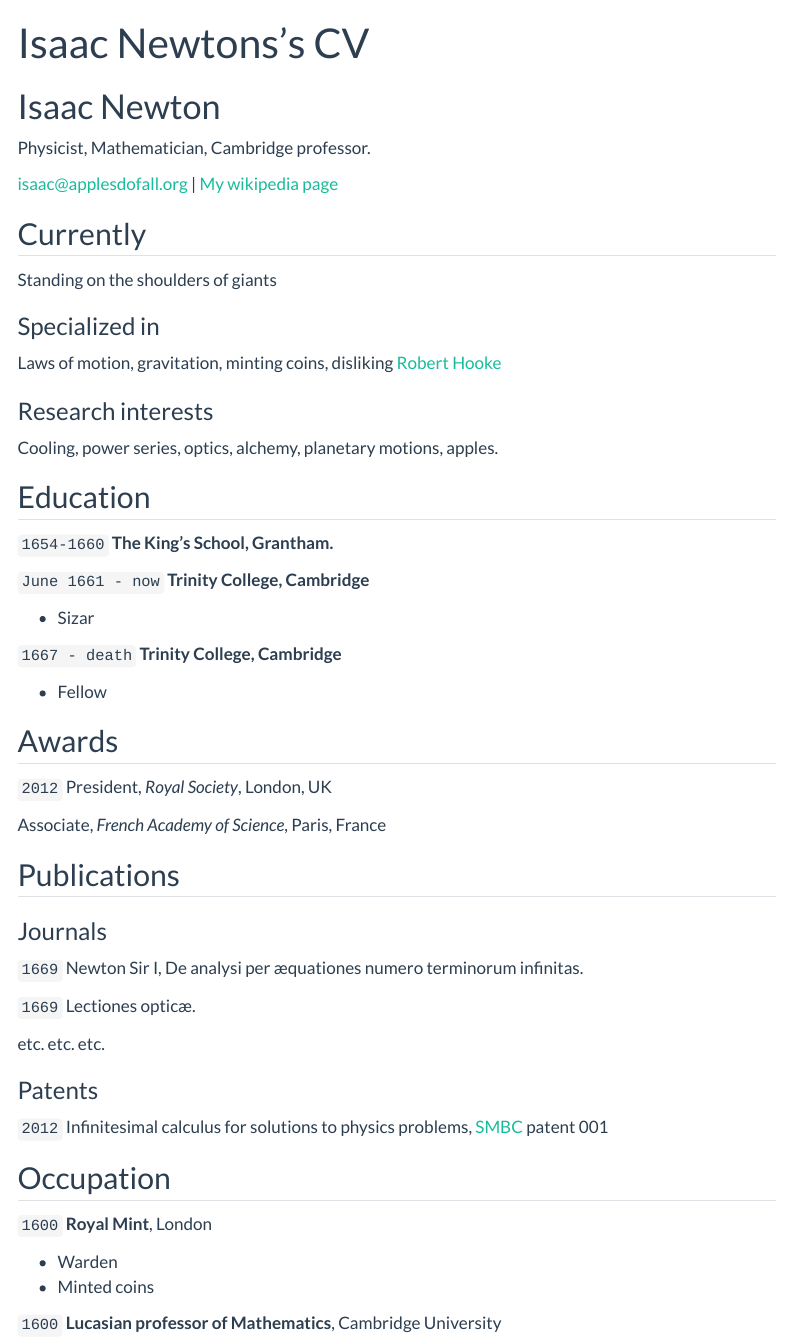
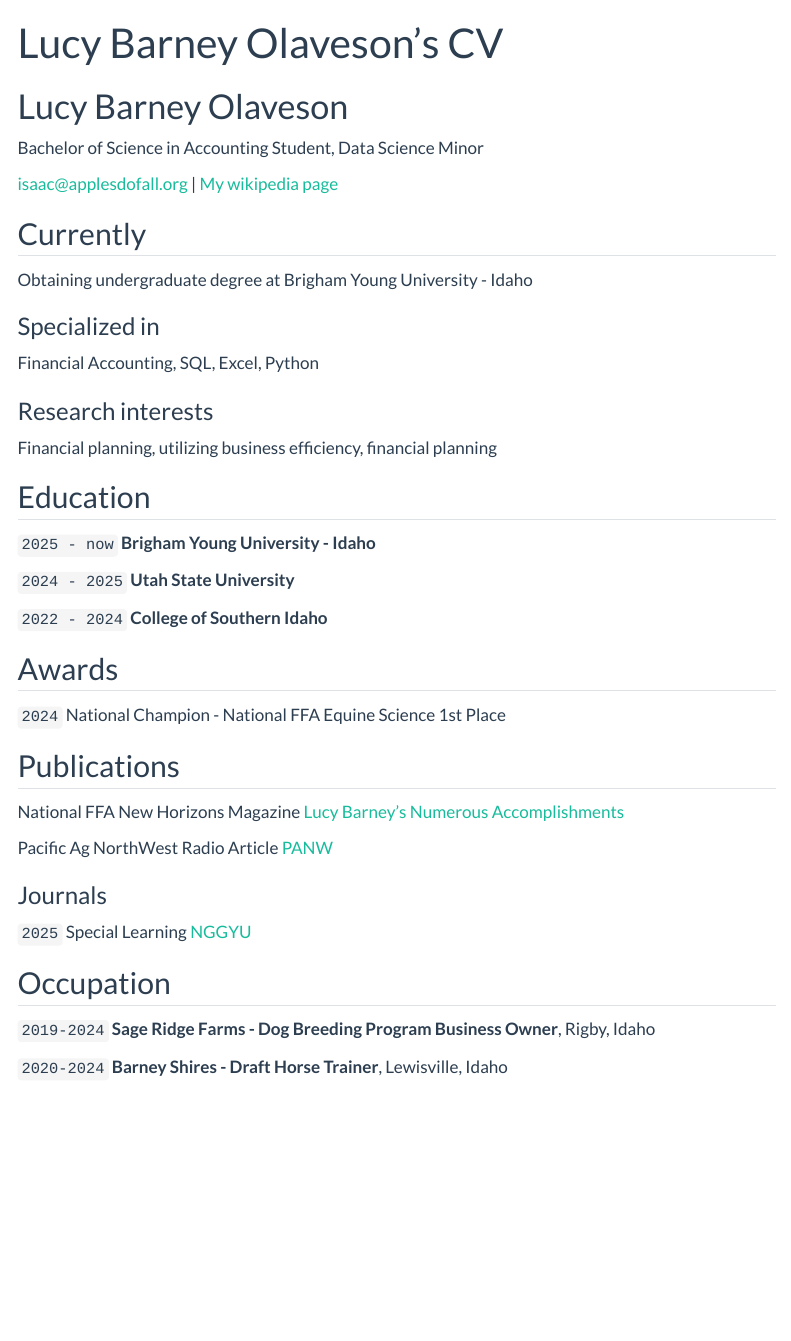
Before and after one commit to lucybarney/Lucy-Barney-Olaveson, a Quarto document (resume.qmd): the page in a window 1100 px wide, from its top. Rendered offline with R 4.5, knitr and Pandoc in place of Quarto, with nearby package versions; menus at the side of the page are left out.

Commit message:
updated resume

```diff
--- a/resume.qmd
+++ b/resume.qmd
@@ -1,9 +1,9 @@
 ---
 layout: cv
-title: Isaac Newtons's CV
+title: Lucy Barney Olaveson's CV
 ---
-# Isaac Newton
-Physicist, Mathematician, Cambridge professor.
+# Lucy Barney Olaveson
+Bachelor of Science in Accounting Student, Data Science Minor
 
 <div id="webaddress">
 <a href="isaac@applesdofall.org">isaac@applesdofall.org</a>
@@ -13,74 +13,63 @@
 
 ## Currently
 
-Standing on the shoulders of giants
+Obtaining undergraduate degree at Brigham Young University - Idaho
 
 ### Specialized in
 
-Laws of motion, gravitation, minting coins, disliking [Robert Hooke](http://en.wikipedia.org/wiki/Robert_Hooke)
+Financial Accounting, SQL, Excel, Python
 
 
 ### Research interests
 
-Cooling, power series, optics, alchemy, planetary motions, apples.
+Financial planning, utilizing business efficiency, financial planning
 
 
 ## Education
 
-`1654-1660`
-__The King's School, Grantham.__
+`2025 - now`
+__Brigham Young University - Idaho__
 
-`June 1661 - now`
-__Trinity College, Cambridge__
+`2024 - 2025`
+__Utah State University__
 
-- Sizar
+`2022 - 2024`
+__College of Southern Idaho__
 
-`1667 - death`
-__Trinity College, Cambridge__
-
-- Fellow
 
 
 
 ## Awards
 
-`2012`
-President, *Royal Society*, London, UK
+`2024`
+National Champion - National FFA Equine Science 1st Place
 
-Associate, *French Academy of Science*, Paris, France
+
 
 
 
 ## Publications
 
+National FFA New Horizons Magazine [Lucy Barney's Numerous Accomplishments](https://www.ffa.org/the-feed/lessons-learned-from-an-award-winning-sae/)
+
+Pacific Ag NorthWest Radio Article [PANW](https://pnwag.net/idahos-lucy-barney-national-winner-at-national-ffa-convention/)
+
 <!-- A list is also available [online](http://scholar.google.co.uk/citations?user=LTOTl0YAAAAJ) -->
 
 ### Journals
 
-`1669`
-Newton Sir I, De analysi per æquationes numero terminorum infinitas.
-
-`1669`
-Lectiones opticæ.
-
-etc. etc. etc.
-
-### Patents
-
-`2012`
-Infinitesimal calculus for solutions to physics problems, [SMBC](http://www.techdirt.com/articles/20121011/09312820678/if-patents-had-been-around-time-newton.shtml) patent 001
+`2025`
+Special Learning [NGGYU](https://www.youtube.com/watch?v=dQw4w9WgXcQ)
 
 
 ## Occupation
 
-`1600`
-__Royal Mint__, London
+`2019-2024`
+__Sage Ridge Farms - Dog Breeding Program Business Owner__, Rigby, Idaho
 
-- Warden
-- Minted coins
 
-`1600`
-__Lucasian professor of Mathematics__, Cambridge University
+`2020-2024`
+__Barney Shires - Draft Horse Trainer__, Lewisville, Idaho
 
 
 
```
Also changed, not shown: resume.qmd (2 more changed lines).
